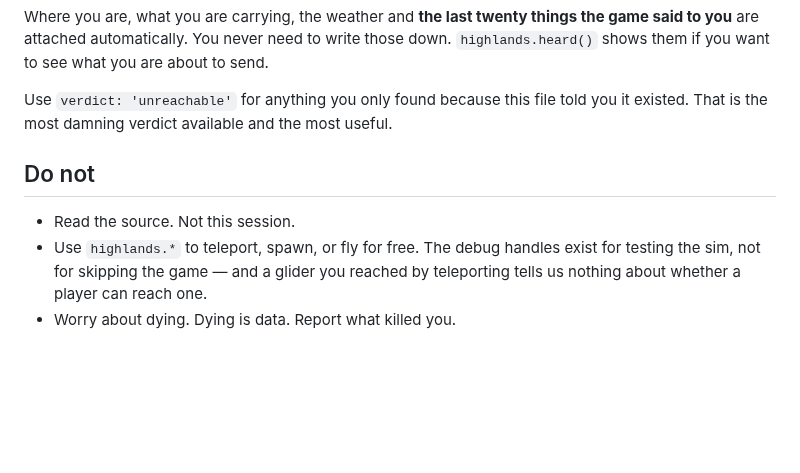
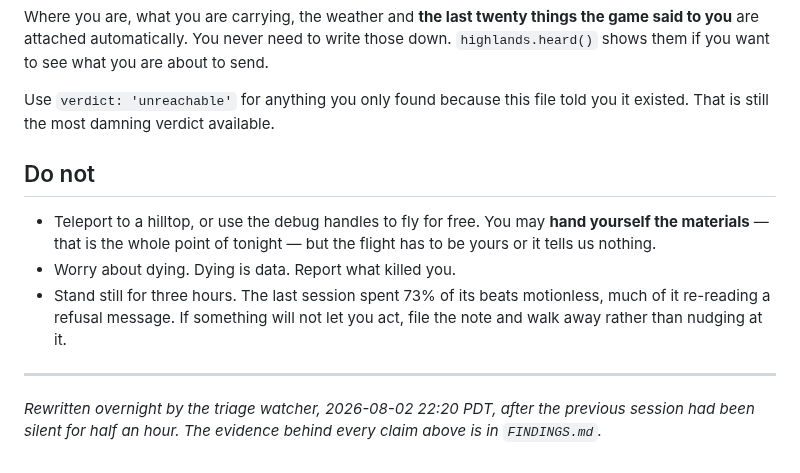
Before and after one commit to EarlTheDuke/seek, a Markdown page: MISSION.md, the part around one of its changes. Rendered like a GitHub page; blank space fills up the shorter version.

```diff
--- a/MISSION.md
+++ b/MISSION.md
@@ -71,12 +100,20 @@ the game said to you** are attached automatically. You never need to write those
 down. `highlands.heard()` shows them if you want to see what you are about to send.
 
 Use `verdict: 'unreachable'` for anything you only found because this file told
-you it existed. That is the most damning verdict available and the most useful.
+you it existed. That is still the most damning verdict available.
 
 ## Do not
 
-- Read the source. Not this session.
-- Use `highlands.*` to teleport, spawn, or fly for free. The debug handles exist
-  for testing the sim, not for skipping the game — and a glider you reached by
-  teleporting tells us nothing about whether a player can reach one.
+- Teleport to a hilltop, or use the debug handles to fly for free. You may
+  **hand yourself the materials** — that is the whole point of tonight — but the
+  flight has to be yours or it tells us nothing.
 - Worry about dying. Dying is data. Report what killed you.
+- Stand still for three hours. The last session spent 73% of its beats
+  motionless, much of it re-reading a refusal message. If something will not let
+  you act, file the note and walk away rather than nudging at it.
+
+---
+
+*Rewritten overnight by the triage watcher, 2026-08-02 22:20 PDT, after the
+previous session had been silent for half an hour. The evidence behind every
+claim above is in `FINDINGS.md`.*
```
Also changed, not shown: other parts of MISSION.md (+56 -27 lines).
